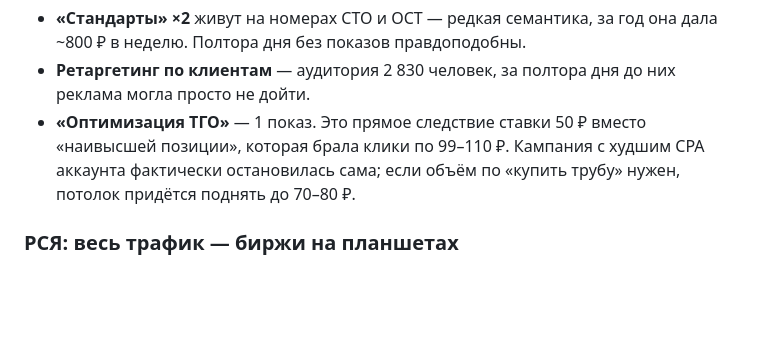
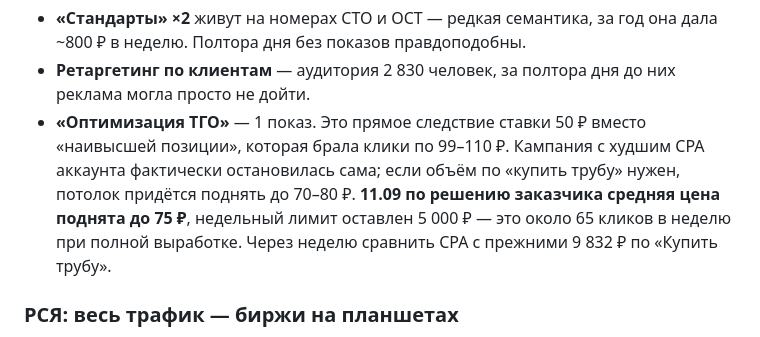
Before and after one commit to r2das7ff/claude-promen, a Markdown page: PLAN-DIRECT.md, the part around the change. Drawn GitHub-style; blank space fills up the shorter version.

Commit message:
Директ: ставка «Оптимизации ТГО» поднята до 75 ₽
На 50 ₽ кампания за полтора дня дала один показ — ставка не проходила
аукцион по «купить трубу». По решению заказчика средняя цена клика 75 ₽,
недельный лимит 5 000 ₽ без изменений.

Co-Authored-By: Claude Opus 5 <noreply@anthropic.com>

```diff
--- a/PLAN-DIRECT.md
+++ b/PLAN-DIRECT.md
@@ -1675,6 +1675,9 @@ python scripts/ads/offline_conversions.py upload perf-reports/ads/crm-conversion
   вместо «наивысшей позиции», которая брала клики по 99–110 ₽. Кампания
   с худшим CPA аккаунта фактически остановилась сама; если объём по
   «купить трубу» нужен, потолок придётся поднять до 70–80 ₽.
+  **11.09 по решению заказчика средняя цена поднята до 75 ₽**, недельный
+  лимит оставлен 5 000 ₽ — это около 65 кликов в неделю при полной
+  выработке. Через неделю сравнить CPA с прежними 9 832 ₽ по «Купить трубу».
 
 ### РСЯ: весь трафик — биржи на планшетах
 
```
